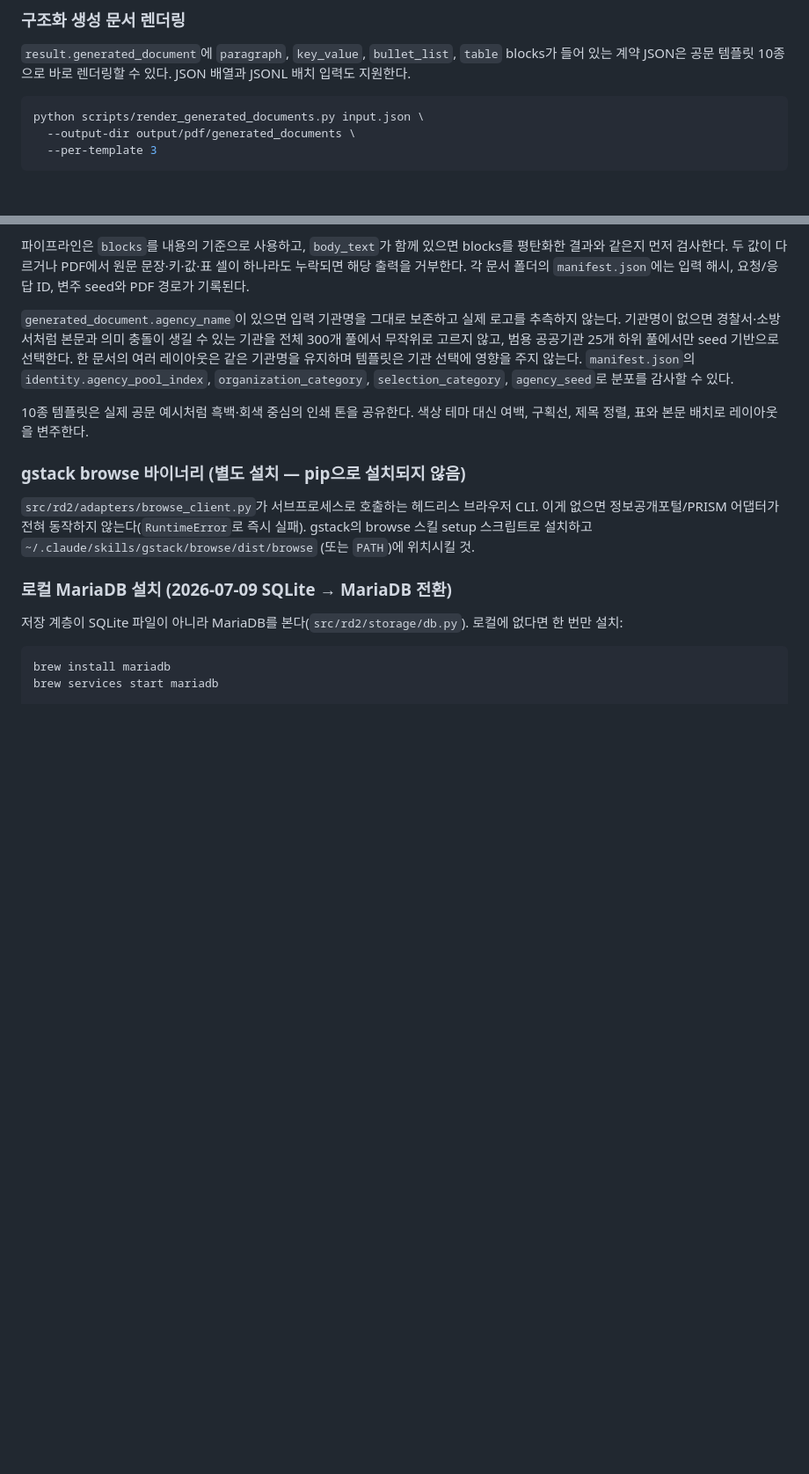
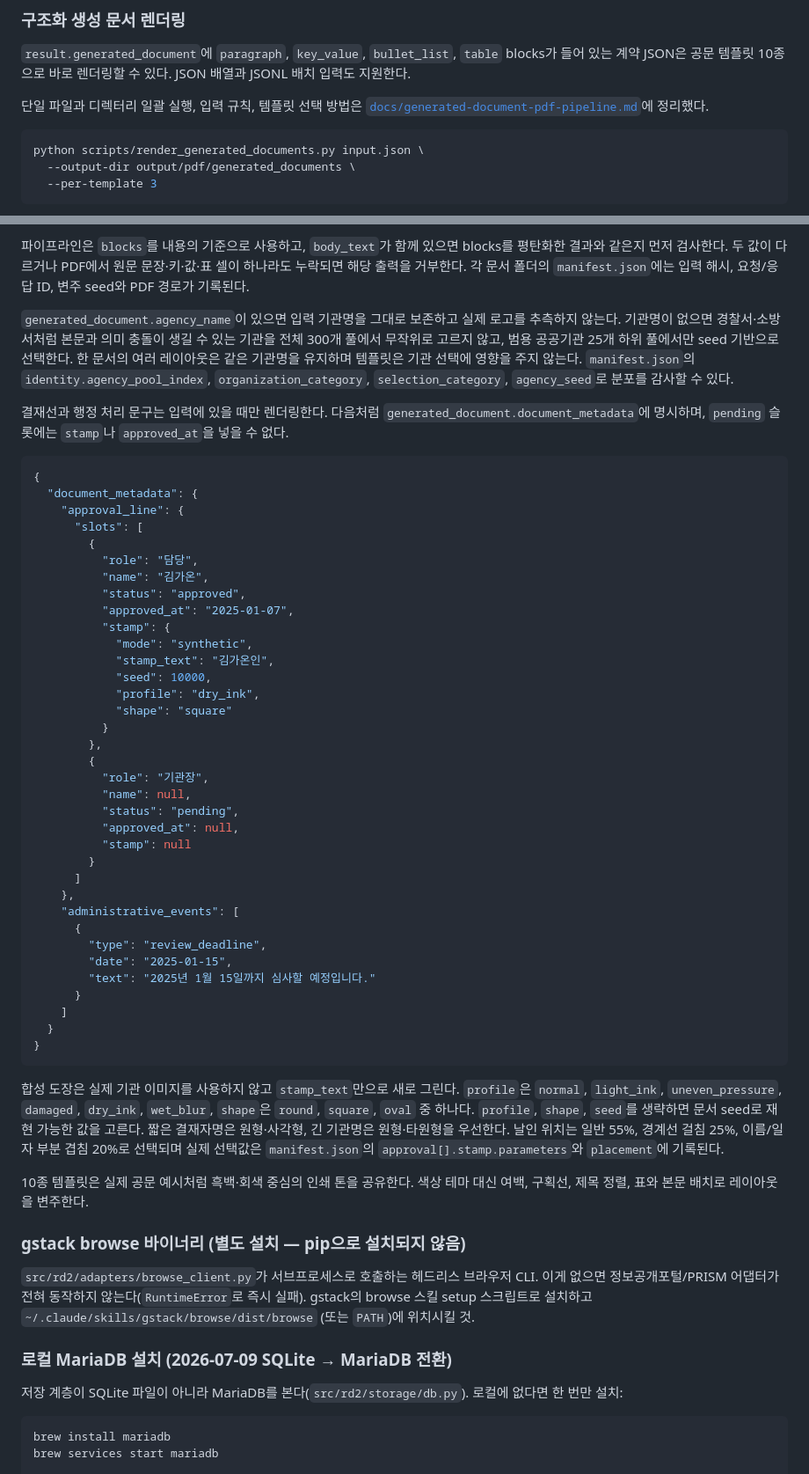
Before and after one commit to cncn0069/Necton_WebCrawling, a Markdown page: README.md, 2 parts joined by grey strips. Shown at 88% size. GitHub-like rendering; blank space fills up the shorter version.

Commit message:
docs: add generated document rendering guide

````diff
--- a/README.md
+++ b/README.md
@@ -47,6 +47,10 @@ python -m weasyprint --info             # WeasyPrint + Pango 로딩 확인
 `table` blocks가 들어 있는 계약 JSON은 공문 템플릿 10종으로 바로 렌더링할 수 있다.
 JSON 배열과 JSONL 배치 입력도 지원한다.
 
+단일 파일과 디렉터리 일괄 실행, 입력 규칙, 템플릿 선택 방법은
+[`docs/generated-document-pdf-pipeline.md`](./docs/generated-document-pdf-pipeline.md)에
+정리했다.
+
 ```bash
 python scripts/render_generated_documents.py input.json \
   --output-dir output/pdf/generated_documents \
@@ -69,6 +73,56 @@ blocks를 평탄화한 결과와 같은지 먼저 검사한다. 두 값이 다
 기관명을 유지하며 템플릿은 기관 선택에 영향을 주지 않는다.
 `manifest.json`의 `identity.agency_pool_index`, `organization_category`,
 `selection_category`, `agency_seed`로 분포를 감사할 수 있다.
+
+결재선과 행정 처리 문구는 입력에 있을 때만 렌더링한다. 다음처럼
+`generated_document.document_metadata`에 명시하며, `pending` 슬롯에는
+`stamp`나 `approved_at`을 넣을 수 없다.
+
+```json
+{
+  "document_metadata": {
+    "approval_line": {
+      "slots": [
+        {
+          "role": "담당",
+          "name": "김가온",
+          "status": "approved",
+          "approved_at": "2025-01-07",
+          "stamp": {
+            "mode": "synthetic",
+            "stamp_text": "김가온인",
+            "seed": 10000,
+            "profile": "dry_ink",
+            "shape": "square"
+          }
+        },
+        {
+          "role": "기관장",
+          "name": null,
+          "status": "pending",
+          "approved_at": null,
+          "stamp": null
+        }
+      ]
+    },
+    "administrative_events": [
+      {
+        "type": "review_deadline",
+        "date": "2025-01-15",
+        "text": "2025년 1월 15일까지 심사할 예정입니다."
+      }
+    ]
+  }
+}
+```
+
+합성 도장은 실제 기관 이미지를 사용하지 않고 `stamp_text`만으로 새로 그린다.
+`profile`은 `normal`, `light_ink`, `uneven_pressure`, `damaged`,
+`dry_ink`, `wet_blur`, `shape`은 `round`, `square`, `oval` 중 하나다.
+`profile`, `shape`, `seed`를 생략하면 문서 seed로 재현 가능한 값을 고른다.
+짧은 결재자명은 원형·사각형, 긴 기관명은 원형·타원형을 우선한다. 날인 위치는
+일반 55%, 경계선 걸침 25%, 이름/일자 부분 겹침 20%로 선택되며 실제 선택값은
+`manifest.json`의 `approval[].stamp.parameters`와 `placement`에 기록된다.
 
 10종 템플릿은 실제 공문 예시처럼 흑백·회색 중심의 인쇄 톤을 공유한다. 색상
 테마 대신 여백, 구획선, 제목 정렬, 표와 본문 배치로 레이아웃을 변주한다.
````
Also changed, not shown: docs/generated-document-pdf-pipeline.md (added, +107 -0 lines).
